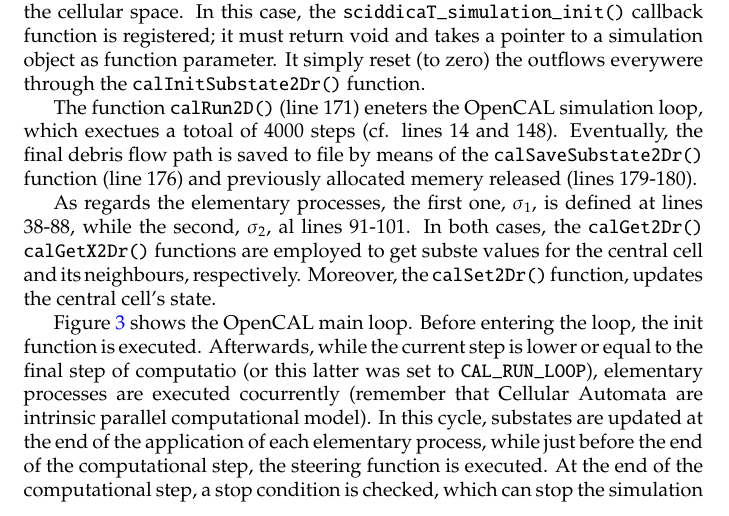
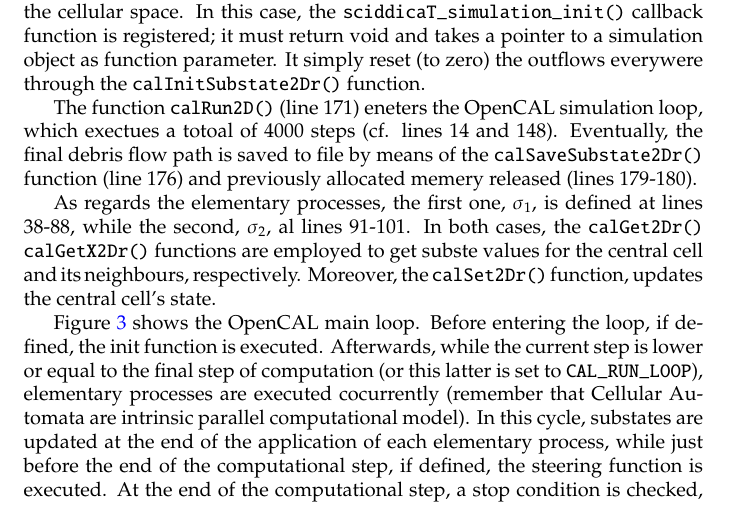
Before and after one commit to OpenCALTeam/OpenCAL-user-guide, a LaTeX book (opencal-userguide.tex, which reads OpenCAL.tex): part of page 20 of 28, cut so that both start at the same text. Compiled offline with pdfLaTeX.

```diff
--- a/OpenCAL.tex
+++ b/OpenCAL.tex
@@ -411,13 +411,14 @@
 function, updates the central cell's state.
 
 Figure \ref{fig:opencal_main_loop} shows the OpenCAL main loop. Before
-entering the loop, the init function is executed. Afterwards, while
-the current step is lower or equal to the final step of computatio (or
-this latter was set to \verb'CAL_RUN_LOOP'), elementary processes are
-executed cocurrently (remember that Cellular Automata are intrinsic
-parallel computational model). In this cycle, substates are updated at
-the end of the application of each elementary process, while just
-before the end of the computational step, the steering function is
+entering the loop, if defined, the init function is
+executed. Afterwards, while the current step is lower or equal to the
+final step of computation (or this latter is set to
+\verb'CAL_RUN_LOOP'), elementary processes are executed cocurrently
+(remember that Cellular Automata are intrinsic parallel computational
+model). In this cycle, substates are updated at the end of the
+application of each elementary process, while just before the end of
+the computational step, if defined, the steering function is
 executed. At the end of the computational step, a stop condition is
 checked, which can stop the simulation before the last step is
 reached. In order to define such a stop condition, the user can use
--- a/opencal-userguide.tex
+++ b/opencal-userguide.tex
@@ -44,21 +44,95 @@
   captionpos=b,                   % sets the caption-position to bottom
   morekeywords=[2]{               % if you want to add more keywords to the set
     calAddElementaryProcess2D,
+    calAddElementaryProcess3D,
+    calAddSubstate2Db,
     calAddSubstate2Di,
+    calAddSubstate2Dr,
+    calAddSubstate3Db,
+    calAddSubstate3Di,
+    calAddSubstate3Dr,
+    CALbyte,
     calCADef2D,
+    calCADef3D,
+    CAL_FALSE,
     calFinalize2D,
+    calFinalize3D,
+    calGet2Db,
     calGet2Di,
+    calGet2Dr,
+    calGet3Db,
+    calGet3Di,
+    calGet3Dr,
+    calGetX2Db,
     calGetX2Di,
+    calGetX2Dr,
+    calGetX3Db,
+    calGetX3Di,
+    calGetX3Dr,
+    calInit2Db,
     calInit2Di,
+    calInit2Dr,
+    calInit3Db,
+    calInit3Di,
+    calInit3Dr,
+    calInitSubstate2Db,
     calInitSubstate2Di,
+    calInitSubstate2Dr,
+    calInitSubstate3Db,
+    calInitSubstate3Di,
+    calInitSubstate3Dr,
+    CALint,
+    calLoadSubstate2Db,
+    calLoadSubstate2Di,
+    calLoadSubstate2Dr,
+    calLoadSubstate3Db,
+    calLoadSubstate3Di,
+    calLoadSubstate3Dr,
     CALModel2D,
+    CALModel3D,
+    CAL_NO_OPT,
+    CALParameterb,
+    CALParameteri,
+    CALParameterr,
+    CALreal,
     CALRun2D,
+    CALRun3D,
     calRun2D,
+    calRun3D,
+    calRunAddInitFunc2D,
+    calRunAddInitFunc3D,
+    calRunAddSteeringFunc2D,
+    calRunAddSteeringFunc3D,
     calRunDef2D,
+    calRunDef3D,
     calRunFinalize2D,
+    calRunFinalize3D,
+    calSaveSubstate2Db,
     calSaveSubstate2Di,
+    calSaveSubstate2Dr,
+    calSaveSubstate3Db,
+    calSaveSubstate3Di,
+    calSaveSubstate3Dr,
+    calSet2Db,
     calSet2Di,
+    calSet2Dr,
+    calSet3Db,
+    calSet3Di,
+    calSet3Dr,
+    CAL_SPACE_FLAT,
+    CAL_SPACE_TOROIDAL,
+    CALSubstate2Db
     CALSubstate2Di,
+    CALSubstate2Dr,
+    CALSubstate3Db
+    CALSubstate3Di,
+    CALSubstate3Dr,
+    CAL_TRUE,
+    CAL_UPDATE_EXPLICIT,
+    CAL_UPDATE_IMPLICIT,
+    CAL_VON_NEUMANN_NEIGHBORHOOD_2D,
+    CAL_VON_NEUMANN_NEIGHBORHOOD_3D,
+    sizeof_X,
     }
 }
 
```
